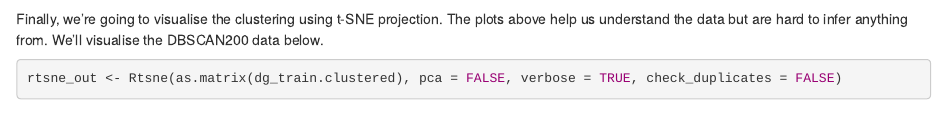
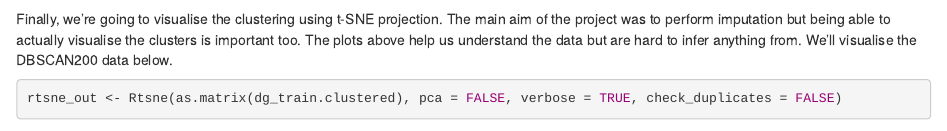
Before and after one commit to mc17336/DST-Assessment-2, an R Markdown document (Matt Corrie/Assessment-2.Rmd): the page in a window 1100 px wide, from 15360 px down. Rendered offline with R 4.5, knitr and Pandoc, with nearby package versions; some code elsewhere in the file could not run offline.

Commit message:
Update Assessment-2.Rmd

````diff
--- a/Matt Corrie/Assessment-2.Rmd
+++ b/Matt Corrie/Assessment-2.Rmd
@@ -565,8 +565,7 @@ dg_train$resp_bytes <- dg_train_missing.clustered$resp_bytes
 dg_train
 ```
 
-
-Finally, we're going to visualise the clustering using t-SNE projection. The plots above help us understand the data but are hard to infer anything from. We'll visualise the DBSCAN200 data below.
+Finally, we're going to visualise the clustering using t-SNE projection. The main aim of the project was to perform imputation but being able to actually visualise the clusters is important too. The plots above help us understand the data but are hard to infer anything from. We'll visualise the DBSCAN200 data below.
 
 ```{r}
 rtsne_out <- Rtsne(as.matrix(dg_train.clustered), pca = FALSE, verbose = TRUE, check_duplicates = FALSE)
````
